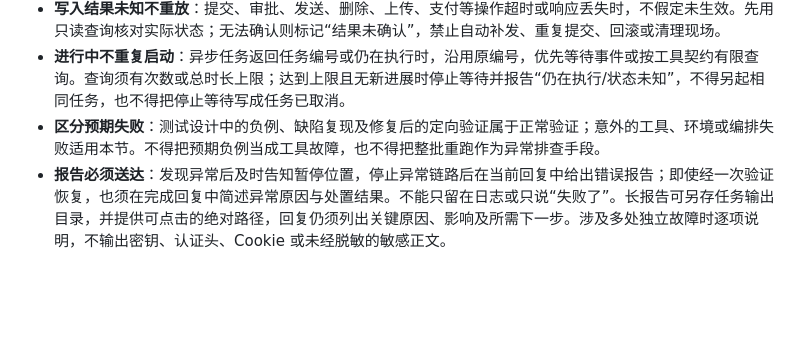
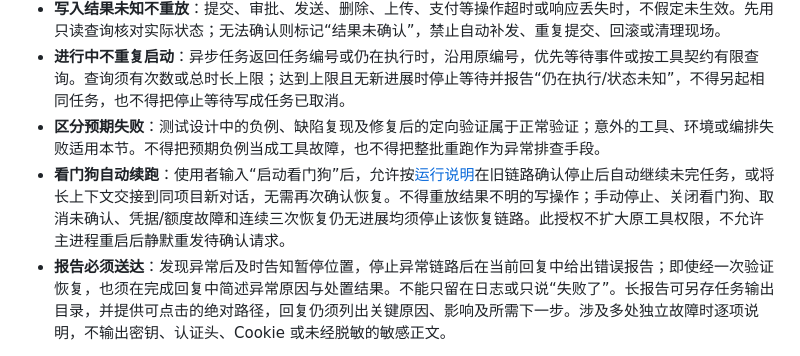
Before and after one commit to liwenshuai4516-debug/00, a Markdown page: AGENTS.md, the part around the change. Drawn GitHub-style; blank space fills up the shorter version.

```diff
--- a/AGENTS.md
+++ b/AGENTS.md
@@ -19,6 +19,7 @@
 - **写入结果未知不重放**：提交、审批、发送、删除、上传、支付等操作超时或响应丢失时，不假定未生效。先用只读查询核对实际状态；无法确认则标记“结果未确认”，禁止自动补发、重复提交、回滚或清理现场。
 - **进行中不重复启动**：异步任务返回任务编号或仍在执行时，沿用原编号，优先等待事件或按工具契约有限查询。查询须有次数或总时长上限；达到上限且无新进展时停止等待并报告“仍在执行/状态未知”，不得另起相同任务，也不得把停止等待写成任务已取消。
 - **区分预期失败**：测试设计中的负例、缺陷复现及修复后的定向验证属于正常验证；意外的工具、环境或编排失败适用本节。不得把预期负例当成工具故障，也不得把整批重跑作为异常排查手段。
+- **看门狗自动续跑**：使用者输入“启动看门狗”后，允许按[运行说明](docs/agent-watchdog.md)在旧链路确认停止后自动继续未完任务，或将长上下文交接到同项目新对话，无需再次确认恢复。不得重放结果不明的写操作；手动停止、关闭看门狗、取消未确认、凭据/额度故障和连续三次恢复仍无进展均须停止该恢复链路。此授权不扩大原工具权限，不允许主进程重启后静默重发待确认请求。
 - **报告必须送达**：发现异常后及时告知暂停位置，停止异常链路后在当前回复中给出错误报告；即使经一次验证恢复，也须在完成回复中简述异常原因与处置结果。不能只留在日志或只说“失败了”。长报告可另存任务输出目录，并提供可点击的绝对路径，回复仍须列出关键原因、影响及所需下一步。涉及多处独立故障时逐项说明，不输出密钥、认证头、Cookie 或未经脱敏的敏感正文。
 
 错误报告至少包含以下内容；没有证据的字段写“未使用”“未记录”或“待确认”，不得编造调用、技能或根因：
```
Also changed, not shown: docs/agent-watchdog.md (+34 -20 lines), docs/images/agent-watchdog.png, 13 other files.
